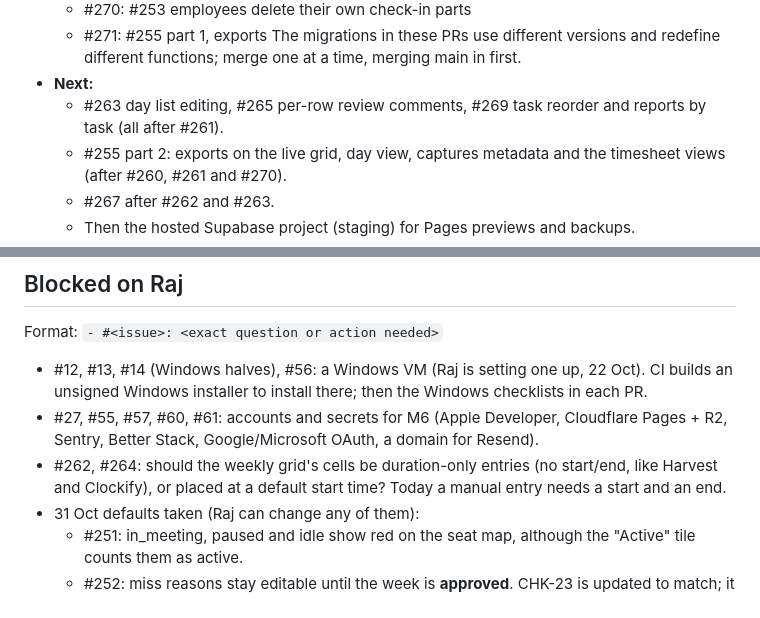
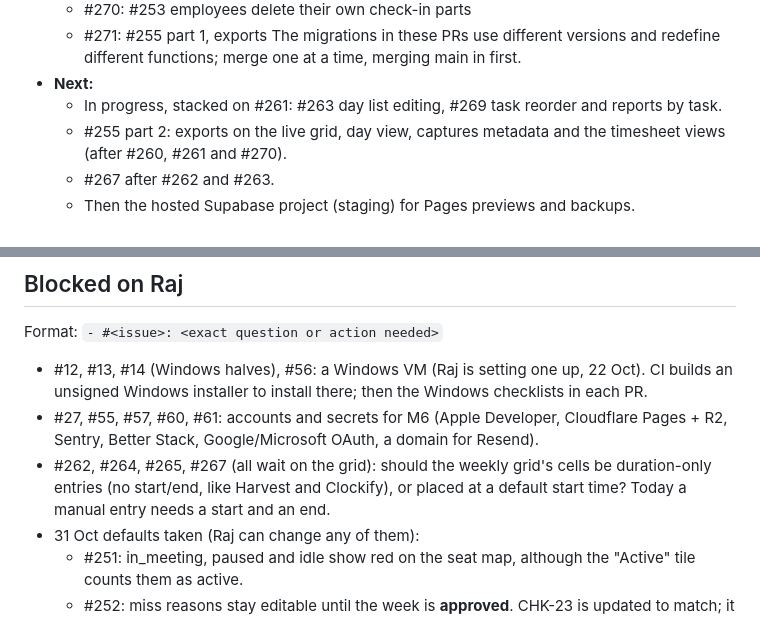
Before and after one commit to rajgaur98/ai_proctor, a Markdown page: docs/progress.md, 2 parts joined by grey strips. GitHub-like rendering.

Commit message:
progress: #265 and #267 wait on the grid decision
Co-Authored-By: Claude Opus 5.5 <noreply@anthropic.com>

```diff
--- a/docs/progress.md
+++ b/docs/progress.md
@@ -20,7 +20,7 @@ Read this first after a restart or a context compaction. Update it with every PR
   - #271: #255 part 1, exports
   The migrations in these PRs use different versions and redefine different functions; merge one at a time, merging main in first.
 - **Next:**
-  - #263 day list editing, #265 per-row review comments, #269 task reorder and reports by task (all after #261).
+  - In progress, stacked on #261: #263 day list editing, #269 task reorder and reports by task.
   - #255 part 2: exports on the live grid, day view, captures metadata and the timesheet views (after #260, #261 and #270).
   - #267 after #262 and #263.
   - Then the hosted Supabase project (staging) for Pages previews and backups.
@@ -118,7 +118,7 @@ Format: `- #<issue>: <exact question or action needed>`
 
 - #12, #13, #14 (Windows halves), #56: a Windows VM (Raj is setting one up, 22 Oct). CI builds an unsigned Windows installer to install there; then the Windows checklists in each PR.
 - #27, #55, #57, #60, #61: accounts and secrets for M6 (Apple Developer, Cloudflare Pages + R2, Sentry, Better Stack, Google/Microsoft OAuth, a domain for Resend).
-- #262, #264: should the weekly grid's cells be duration-only entries (no start/end, like Harvest and Clockify), or placed at a default start time? Today a manual entry needs a start and an end.
+- #262, #264, #265, #267 (all wait on the grid): should the weekly grid's cells be duration-only entries (no start/end, like Harvest and Clockify), or placed at a default start time? Today a manual entry needs a start and an end.
 - 31 Oct defaults taken (Raj can change any of them):
   - #251: in_meeting, paused and idle show red on the seat map, although the "Active" tile counts them as active.
   - #252: miss reasons stay editable until the week is **approved**. CHK-23 is updated to match; it said "submitted".
```
